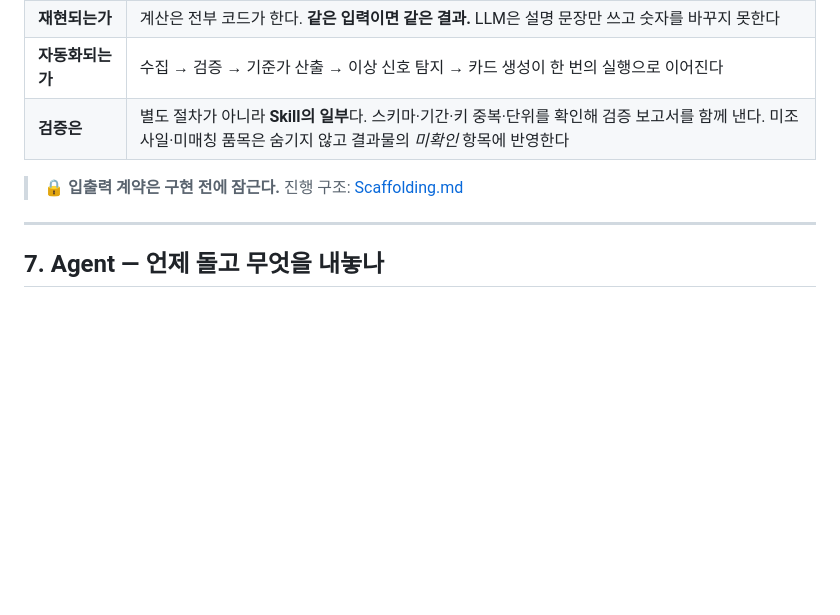
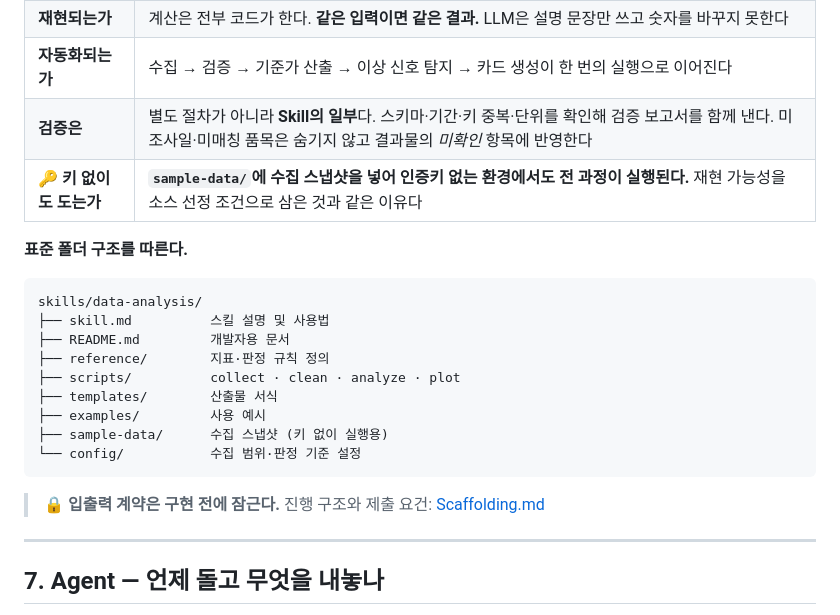
Before and after one commit to GongZen/trusted-procurement-agent, a Markdown page: README.md, the part around the change. GitHub-like rendering; blank space fills up the shorter version.

````diff
--- a/README.md
+++ b/README.md
@@ -166,8 +166,23 @@ CEO가 내리는 결정 중 **AI Agent가 실제로 도울 수 있는 것**은
 | **재현되는가** | 계산은 전부 코드가 한다. **같은 입력이면 같은 결과.** LLM은 설명 문장만 쓰고 숫자를 바꾸지 못한다 |
 | **자동화되는가** | 수집 → 검증 → 기준가 산출 → 이상 신호 탐지 → 카드 생성이 한 번의 실행으로 이어진다 |
 | **검증은** | 별도 절차가 아니라 **Skill의 일부**다. 스키마·기간·키 중복·단위를 확인해 검증 보고서를 함께 낸다. 미조사일·미매칭 품목은 숨기지 않고 결과물의 *미확인* 항목에 반영한다 |
+| 🔑 **키 없이도 도는가** | **`sample-data/`에 수집 스냅샷을 넣어 인증키 없는 환경에서도 전 과정이 실행된다.** 재현 가능성을 소스 선정 조건으로 삼은 것과 같은 이유다 |
 
-> 🔒 **입출력 계약은 구현 전에 잠근다.** 진행 구조: [Scaffolding.md](Scaffolding.md)
+**표준 폴더 구조를 따른다.**
+
+```
+skills/data-analysis/
+├── skill.md          스킬 설명 및 사용법
+├── README.md         개발자용 문서
+├── reference/        지표·판정 규칙 정의
+├── scripts/          collect · clean · analyze · plot
+├── templates/        산출물 서식
+├── examples/         사용 예시
+├── sample-data/      수집 스냅샷 (키 없이 실행용)
+└── config/           수집 범위·판정 기준 설정
+```
+
+> 🔒 **입출력 계약은 구현 전에 잠근다.** 진행 구조와 제출 요건: [Scaffolding.md](Scaffolding.md)
 
 ---
 
````
Also changed, not shown: Scaffolding.md (+75 -10 lines).
